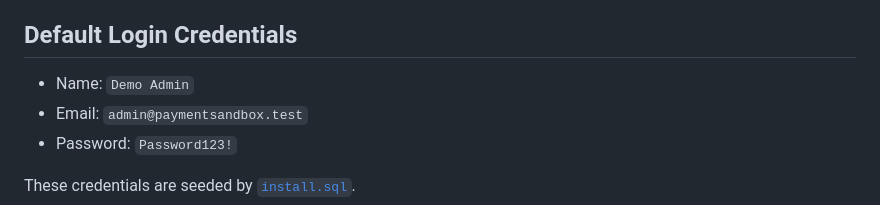
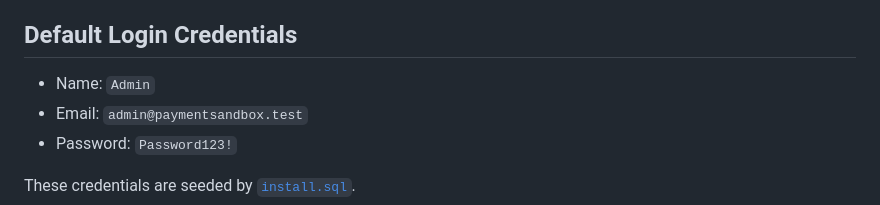
Before and after one commit to atilioobadia-cpu/payment-clickpesa-api, a Markdown page: README.md, the part around the change. Drawn GitHub-style.

Commit message:
Update default login name from 'Demo Admin' to 'Admin'

```diff
--- a/README.md
+++ b/README.md
@@ -47,7 +47,7 @@ htdocs/payments/payment-sandbox
 
 ## Default Login Credentials
 
-- Name: `Demo Admin`
+- Name: `Admin`
 - Email: `admin@paymentsandbox.test`
 - Password: `Password123!`
 
```
